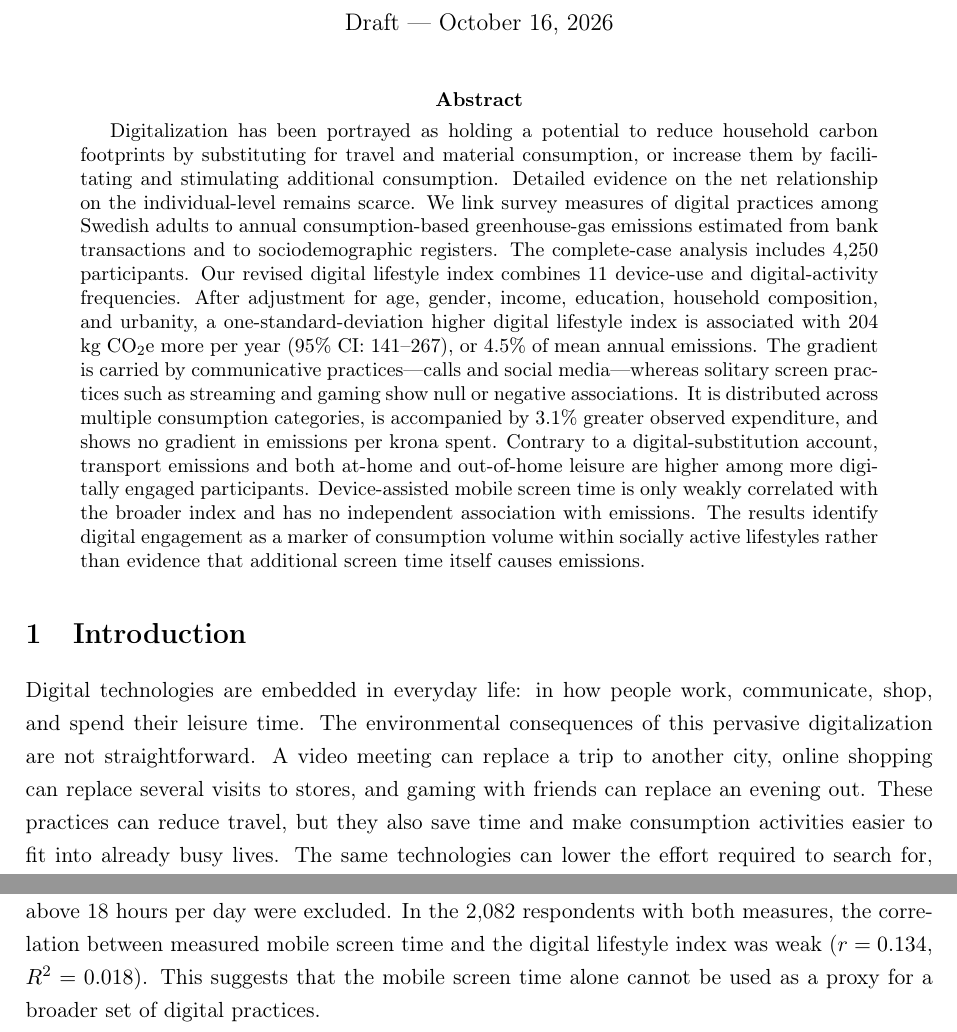
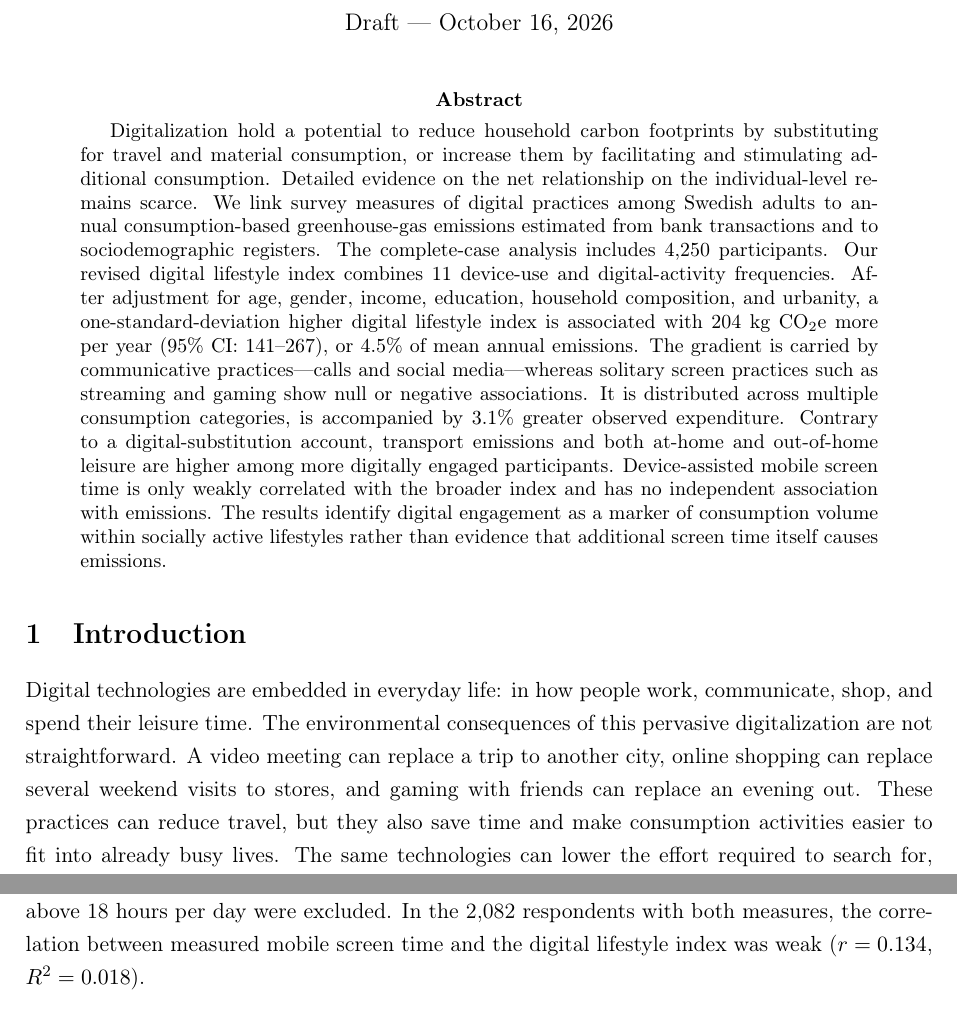
Before and after one commit to david4362/Digital-lifestyles, a LaTeX paper (latex/manuscript.tex): two parts of pages 1 and 6 of 16, joined at a grey line, cut so that both start at the same text. Compiled offline with pdfLaTeX.

Commit message:
Updates from Overleaf

```diff
--- a/latex/manuscript.tex
+++ b/latex/manuscript.tex
@@ -23,10 +23,8 @@
 \title{Digital lifestyles and consumption-based carbon emissions:\\
 individual-level evidence from linked bank-transaction, survey, and register data}
 % Proposed alternative title (leads with the finding):
-% Digitally connected, not dematerialized: communicative digital practices
-% mark consumption-intensive lifestyles
-\author{David Andersson \and Mathias Lehner \and Mikael Eriksson% \and G\"oran Finnveden \and Anna Furberg
-}
+% Digitally connected, not dematerialized: communicative digital practices mark consumption-intensive lifestyles
+\author{David Andersson \and Mikael Eriksson  \and Mathias Lehner}
 \date{Draft --- \today}
 
 \begin{document}
@@ -34,21 +32,15 @@ individual-level evidence from linked bank-transaction, survey, and register dat
 \maketitle
 
 \begin{abstract}
-Digitalization has been portrayed as holding a potential to reduce household carbon footprints by substituting for travel and material consumption, or increase them by facilitating and stimulating additional consumption. Detailed evidence on the net relationship on the individual-level remains scarce. We link survey measures of digital practices among Swedish adults to annual consumption-based greenhouse-gas emissions estimated from bank transactions and to sociodemographic registers. The complete-case analysis includes 4,250 participants. Our revised digital lifestyle index combines 11 device-use and digital-activity frequencies. After adjustment for age, gender, income, education, household composition, and urbanity, a one-standard-deviation higher digital lifestyle index is associated with 204 kg CO\textsubscript{2}e more per year (95\% CI: 141--267), or 4.5\% of mean annual emissions. The gradient is carried by communicative practices---calls and social media---whereas solitary screen practices such as streaming and gaming show null or negative associations. It is distributed across multiple consumption categories, is accompanied by 3.1\% greater observed expenditure, and shows no gradient in emissions per krona spent. Contrary to a digital-substitution account, transport emissions and both at-home and out-of-home leisure are higher among more digitally engaged participants. Device-assisted mobile screen time is only weakly
-correlated with the broader index and has no independent association with emissions. The results identify digital engagement as a marker of consumption volume within socially active lifestyles rather than evidence that additional screen time itself causes emissions.
+Digitalization hold a potential to reduce household carbon footprints by substituting for travel and material consumption, or increase them by facilitating and stimulating additional consumption. Detailed evidence on the net relationship on the individual-level remains scarce. We link survey measures of digital practices among Swedish adults to annual consumption-based greenhouse-gas emissions estimated from bank transactions and to sociodemographic registers. The complete-case analysis includes 4,250 participants. Our revised digital lifestyle index combines 11 device-use and digital-activity frequencies. After adjustment for age, gender, income, education, household composition, and urbanity, a one-standard-deviation higher digital lifestyle index is associated with 204 kg CO\textsubscript{2}e more per year (95\% CI: 141--267), or 4.5\% of mean annual emissions. The gradient is carried by communicative practices---calls and social media---whereas solitary screen practices such as streaming and gaming show null or negative associations. It is distributed across multiple consumption categories, is accompanied by 3.1\% greater observed expenditure. Contrary to a digital-substitution account, transport emissions and both at-home and out-of-home leisure are higher among more digitally engaged participants. Device-assisted mobile screen time is only weakly correlated with the broader index and has no independent association with emissions. The results identify digital engagement as a marker of consumption volume within socially active lifestyles rather than evidence that additional screen time itself causes emissions.
 \end{abstract}
 
 
 \onehalfspacing
 
 \section{Introduction}
-
 Digital technologies are embedded in everyday life: in how people work,
-communicate, shop, and spend their leisure time. The environmental consequences
-of this pervasive digitalization are not straightforward. A video meeting can
-replace a trip to another city, online shopping can replace several visits to
-stores, and gaming with friends can replace an evening out. These practices can
-reduce travel, but they also save time and make consumption activities easier to fit into already busy lives. The same technologies can lower the effort required to search for, advertise, purchase, and get delivery of goods and services, while creating new activities rather than replacing existing ones. Digitalization can therefore reduce the environmental burden of a particular task without reducing the overall level of consumption associated with a person's way of life.
+communicate, shop, and spend their leisure time. The environmental consequences of this pervasive digitalization are not straightforward. A video meeting can replace a trip to another city, online shopping can replace several weekend visits to stores, and gaming with friends can replace an evening out. These practices can reduce travel, but they also save time and make consumption activities easier to fit into already busy lives. The same technologies can lower the effort required to search for, advertise, purchase, and get delivery of goods and services, while creating new activities rather than replacing existing ones. Digitalization can therefore reduce the environmental burden of a particular task without reducing the overall level of consumption associated with a person's way of life.
 
 Research on the environmental effects of information and communication
 technologies (ICT) distinguishes the direct footprint of devices and digital
@@ -288,17 +280,11 @@ causation.
 \section{Results}
 
 \subsection{Screen-time validity}
-Among the 2,200 respondents who provided a usable reading from their phone's
-screen-time function, mean mobile screen time was 4.39 hours per day (median
-3.95; SD 2.41); 51 reports above 18
-hours per day were excluded. In the 2,082 respondents with both measures, the
+Among the 2,200 respondents who provided a usable reading from their phone's screen-time function, mean mobile screen time was 4.39 hours per day (median 3.95; SD 2.41); 51 reports above 18 hours per day were excluded. In the 2,082 respondents with both measures, the
 correlation between measured mobile screen time and the digital lifestyle index
-was weak ($r=0.134$, $R^2=0.018$). This suggests that the mobile screen time alone cannot be used as a proxy for a broader set of digital practices.
+was weak ($r=0.134$, $R^2=0.018$).
 
-Among the 1,969 people who both provided a usable screen-time reading and had
-complete information on all adjustment variables, measured screen time was not
-associated with annual emissions ($27$ kg CO\textsubscript{2}e per measured
-hour; 95\% CI: $-10$ to $64$; $p=0.148$). When the index and measured screen
+Among the 1,969 people who both provided a usable screen-time reading and had complete information on all adjustment variables, measured screen time was not associated with annual emissions ($27$ kg CO\textsubscript{2}e per measured hour; 95\% CI: $-10$ to $64$; $p=0.148$). When the index and measured screen
 time were entered jointly on standardized scales, the index remained associated
 with emissions ($233$ kg CO\textsubscript{2}e per SD; 95\% CI: $138$--$329$;
 $p<0.001$), whereas measured screen time did not ($29$ kg per SD; 95\% CI:
```
